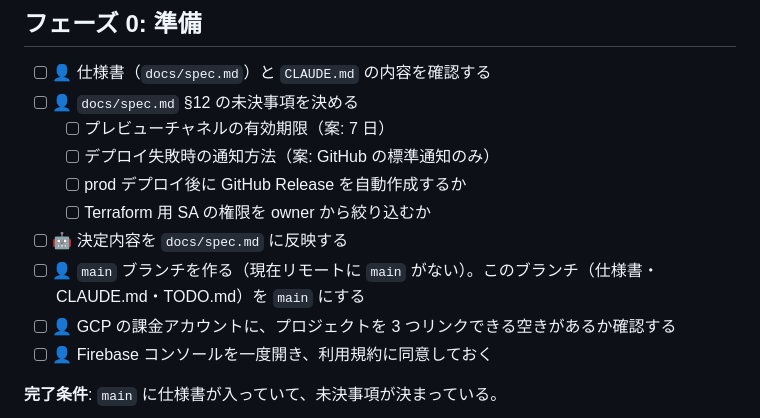
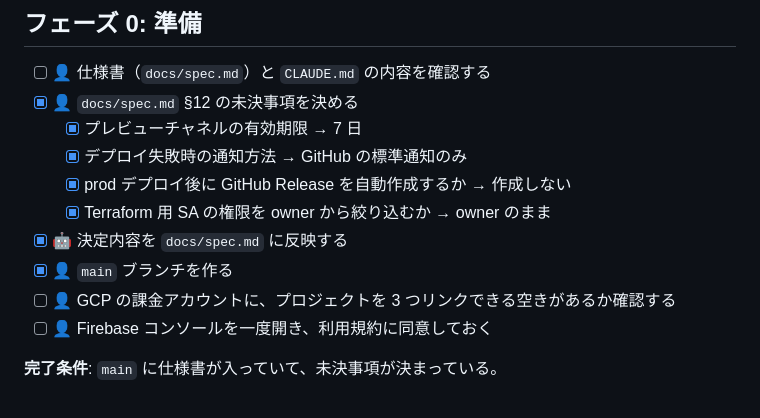
Before and after one commit to tsatolol/firebase_hosting_cicd_lab, a Markdown page: TODO.md, the part around the change. Drawn GitHub-style.

```diff
--- a/TODO.md
+++ b/TODO.md
@@ -25,13 +25,13 @@
 ## フェーズ 0: 準備
 
 - [ ] 👤 仕様書（`docs/spec.md`）と `CLAUDE.md` の内容を確認する
-- [ ] 👤 `docs/spec.md` §12 の未決事項を決める
-  - [ ] プレビューチャネルの有効期限（案: 7 日）
-  - [ ] デプロイ失敗時の通知方法（案: GitHub の標準通知のみ）
-  - [ ] prod デプロイ後に GitHub Release を自動作成するか
-  - [ ] Terraform 用 SA の権限を owner から絞り込むか
-- [ ] 🤖 決定内容を `docs/spec.md` に反映する
-- [ ] 👤 `main` ブランチを作る（現在リモートに `main` がない）。このブランチ（仕様書・CLAUDE.md・TODO.md）を `main` にする
+- [x] 👤 `docs/spec.md` §12 の未決事項を決める
+  - [x] プレビューチャネルの有効期限 → 7 日
+  - [x] デプロイ失敗時の通知方法 → GitHub の標準通知のみ
+  - [x] prod デプロイ後に GitHub Release を自動作成するか → 作成しない
+  - [x] Terraform 用 SA の権限を owner から絞り込むか → owner のまま
+- [x] 🤖 決定内容を `docs/spec.md` に反映する
+- [x] 👤 `main` ブランチを作る
 - [ ] 👤 GCP の課金アカウントに、プロジェクトを 3 つリンクできる空きがあるか確認する
 - [ ] 👤 Firebase コンソールを一度開き、利用規約に同意しておく
 
```
Also changed, not shown: docs/spec.md (+7 -6 lines).
